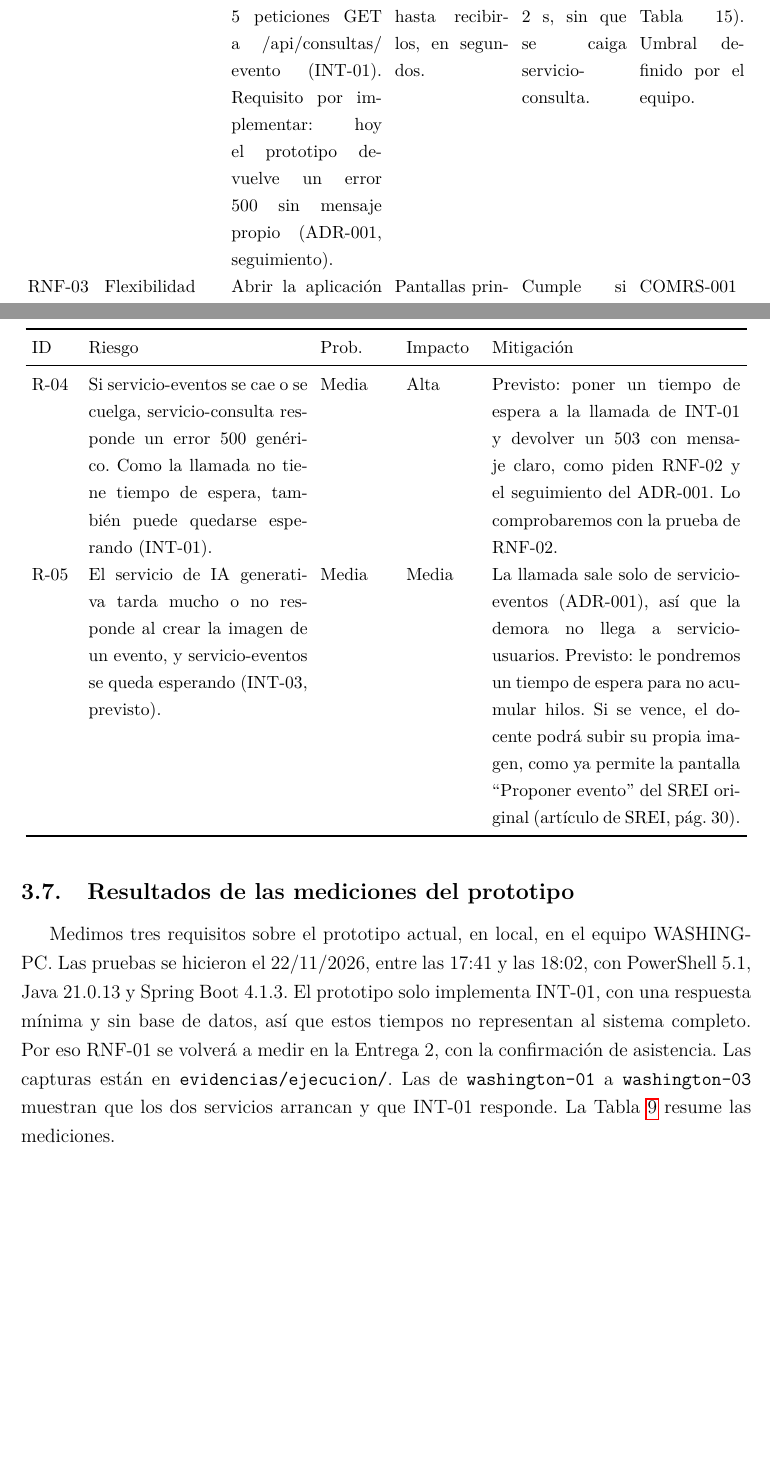
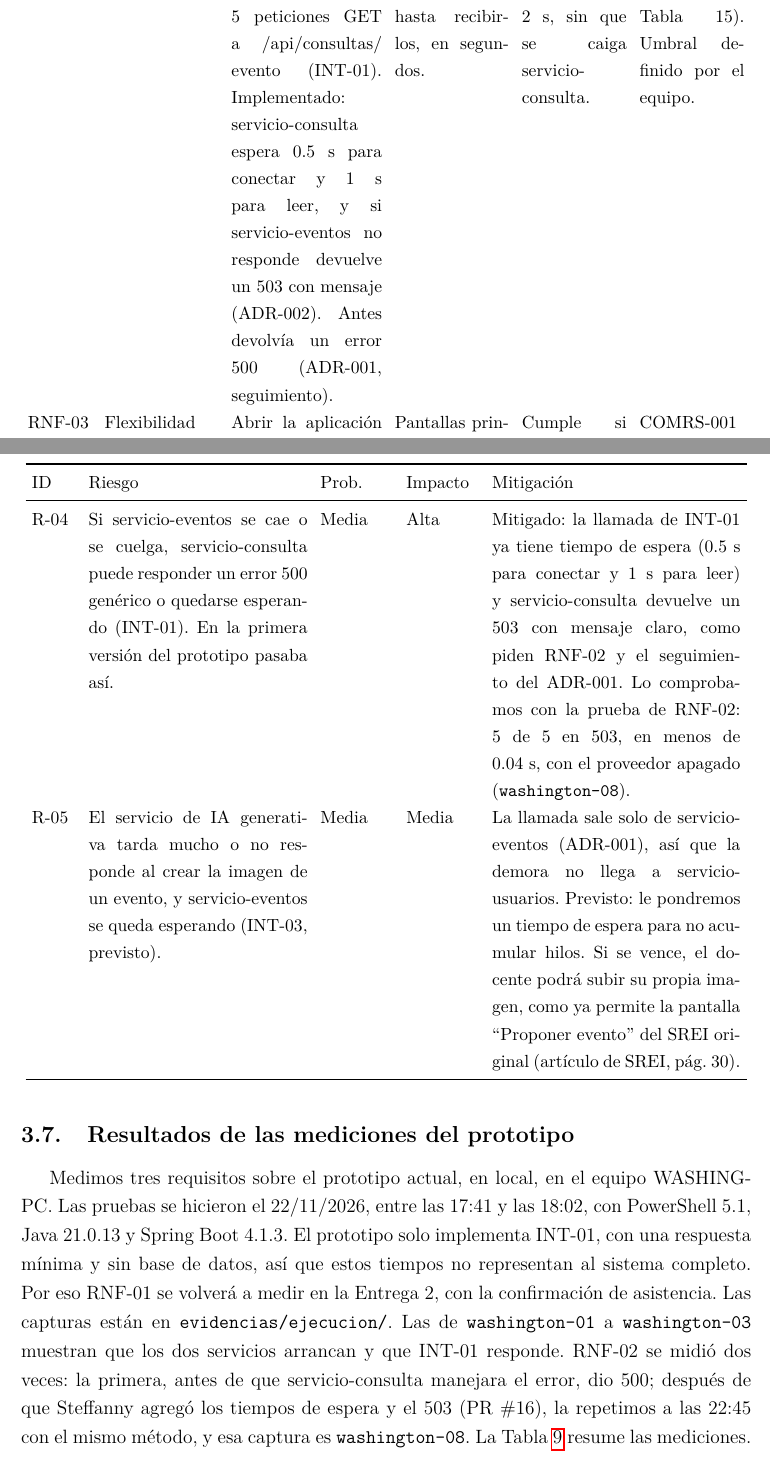
Before and after one commit to SteffannyLoorSuarez1/TA-PFC-E1-Proyecto-Fin-de-Curso, a LaTeX document (docs/main.tex, which reads docs/secciones/03-arquitectura.tex): two parts of pages 18 and 23 of 33, joined at a grey line, cut so that both start at the same text, the shorter picture padded with empty space. Compiled offline with pdfLaTeX.

Commit message:
Actualizar RNF-02 y R-04 tras el 503 e incluir la nueva medición

```diff
--- a/docs/secciones/03-arquitectura.tex
+++ b/docs/secciones/03-arquitectura.tex
@@ -45,7 +45,7 @@ ID & Característica & Condición de prueba & Métrica & Umbral & Fuente \\
 \bottomrule
 \endfoot
 RNF-01 & Eficiencia de desempeño (comportamiento temporal) & Con servicio-eventos y servicio-consulta corriendo en local, enviar desde PowerShell 30 peticiones GET a /api\slash consultas\slash evento, después de una petición de calentamiento. Medición sobre el prototipo \mbox{INT-01}. En la Entrega 2 se mide la confirmación de asistencia. & Tiempo de respuesta de cada petición, en segundos. Se reportan el promedio y el máximo. & Máximo 1.0~s por petición (deseable 0.1~s). & PERS-002 / NRNF-006 (artículo de SREI, Tabla~15). \\
-RNF-02 & Fiabilidad (tolerancia a fallos) & Con servicio-eventos detenido y servicio-consulta corriendo, enviar 5 peticiones GET a /api\slash consultas\slash evento (\mbox{INT-01}). Requisito por implementar: hoy el prototipo devuelve un error 500 sin mensaje propio (\mbox{ADR-001}, seguimiento). & Código HTTP y mensaje que recibe el usuario, y tiempo hasta recibirlos, en segundos. & Respuesta 503 con mensaje claro en máximo 2~s, sin que se caiga servicio-consulta. & PERS-001 / NRNF-002 (artículo de SREI, Tabla~15). Umbral definido por el equipo. \\
+RNF-02 & Fiabilidad (tolerancia a fallos) & Con servicio-eventos detenido y servicio-consulta corriendo, enviar 5 peticiones GET a /api\slash consultas\slash evento (\mbox{INT-01}). Implementado: servicio-consulta espera 0.5~s para conectar y 1~s para leer, y si servicio-eventos no responde devuelve un 503 con mensaje (\mbox{ADR-002}). Antes devolvía un error 500 (\mbox{ADR-001}, seguimiento). & Código HTTP y mensaje que recibe el usuario, y tiempo hasta recibirlos, en segundos. & Respuesta 503 con mensaje claro en máximo 2~s, sin que se caiga servicio-consulta. & PERS-001 / NRNF-002 (artículo de SREI, Tabla~15). Umbral definido por el equipo. \\
 RNF-03 & Flexibilidad (adaptabilidad) & Abrir la aplicación web en un celular Android con Chrome, a 360~px de ancho, y en una laptop con Chrome y con Firefox, a 1366~px. Requisito por implementar: la aplicación web aún no existe. & Pantallas principales (inicio de sesión, lista de eventos y confirmación de asistencia) que se ven completas y funcionan en cada combinación. & Cumple si las 3 pantallas se ven completas y funcionan en las 3 combinaciones, sin desplazamiento horizontal. & COMRS-001 / NRNF-005 (artículo de SREI, Tabla~17). Umbral definido por el equipo. \\
 RNF-04 & Seguridad (confidencialidad e integridad) & Con la sesión de un estudiante, intentar 5 veces leer y 5 veces modificar los datos personales (correo y cédula) de otro usuario en servicio-usuarios. Repetir sin iniciar sesión. Requisito por implementar: servicio-usuarios y el inicio de sesión aún no existen. & Código HTTP de cada intento y si se devolvió o se cambió algún dato. & Cumple si se rechaza el 100~\% de los intentos (401 o 403) y ningún dato se lee ni se cambia. & SECRS-002 (artículo de SREI, Tabla~16). Umbral definido por el equipo. \\
 RNF-05 & Capacidad de interacción & Pedir a 12 estudiantes de la UTEQ, sin capacitación previa, que inicien sesión, busquen un evento y confirmen su asistencia en la aplicación web. Al terminar, cada uno responde el cuestionario SUS de 10 preguntas (escala de 1 a 5). Requisito por implementar: la aplicación web aún no existe. & Puntaje SUS promedio de los 12 estudiantes, de 0 a 100. & Promedio mínimo de~70, el inicio del rango ``Aceptable'' del artículo de SREI. & USARS-001 / NRNF-001 (artículo de SREI). Referencia: 79.79 del SREI original (promedio de la Tabla~29). \\
@@ -96,14 +96,14 @@ ID & Riesgo & Prob. & Impacto & Mitigación \\
 R-01 & La dirección con la que servicio-consulta encuentra a servicio-eventos queda mal, por ejemplo con otro puerto o con localhost dentro de Docker. Entonces falla \mbox{INT-01} aunque los dos servicios estén encendidos. & Media & Alta & La dirección ya está en la propiedad servicio.eventos.url y no escrita en el código. Previsto: en Docker Compose la pasaremos como variable de entorno, con el nombre del contenedor en vez de localhost, y la documentaremos en el README. Después de cada cambio, probamos \mbox{INT-01}. \\
 R-02 & Al cambiar las tablas de una base (previstas, \mbox{INT-07} a \mbox{INT-09}), el cambio se aplica a mano o en otro orden, y el servicio no arranca o pierde datos. & Media & Alta & Previsto: cada servicio guardará sus cambios de base como scripts numerados en su repositorio, que se aplican solos al arrancar (Flyway). Nadie cambia una tabla a mano. Antes de un cambio que borre datos, sacamos un respaldo. \\
 R-03 & Al actualizar un servicio con Docker Compose, la nueva versión falla y no hay vuelta atrás automática, así que ese servicio queda caído. & Media & Media & Previsto: cada imagen llevará una etiqueta de versión, no solo latest. Actualizamos un servicio a la vez y comprobamos que responde, como en \mbox{RNF-06}. Si falla, volvemos a mano a la etiqueta anterior. Los demás servicios siguen funcionando (\mbox{ADR-001}). \\
-R-04 & Si servicio-eventos se cae o se cuelga, servicio-consulta responde un error 500 genérico. Como la llamada no tiene tiempo de espera, también puede quedarse esperando (\mbox{INT-01}). & Media & Alta & Previsto: poner un tiempo de espera a la llamada de \mbox{INT-01} y devolver un 503 con mensaje claro, como piden \mbox{RNF-02} y el seguimiento del \mbox{ADR-001}. Lo comprobaremos con la prueba de \mbox{RNF-02}. \\
+R-04 & Si servicio-eventos se cae o se cuelga, servicio-consulta puede responder un error 500 genérico o quedarse esperando (\mbox{INT-01}). En la primera versión del prototipo pasaba así. & Media & Alta & Mitigado: la llamada de \mbox{INT-01} ya tiene tiempo de espera (0.5~s para conectar y 1~s para leer) y servicio-consulta devuelve un 503 con mensaje claro, como piden \mbox{RNF-02} y el seguimiento del \mbox{ADR-001}. Lo comprobamos con la prueba de \mbox{RNF-02}: 5 de 5 en 503, en menos de 0.04~s, con el proveedor apagado (\texttt{washington-08}). \\
 R-05 & El servicio de IA generativa tarda mucho o no responde al crear la imagen de un evento, y servicio-eventos se queda esperando (\mbox{INT-03}, previsto). & Media & Media & La llamada sale solo de servicio-eventos (\mbox{ADR-001}), así que la demora no llega a servicio-usuarios. Previsto: le pondremos un tiempo de espera para no acumular hilos. Si se vence, el docente podrá subir su propia imagen, como ya permite la pantalla ``Proponer evento'' del SREI original (artículo de SREI, pág.~30). \\
 \end{longtable}
 }
 
 \subsection{Resultados de las mediciones del prototipo}
 \label{sec:resultados}
-Medimos tres requisitos sobre el prototipo actual, en local, en el equipo WASHING-PC. Las pruebas se hicieron el 22/11/2026, entre las 17:41 y las 18:02, con PowerShell 5.1, Java 21.0.13 y Spring Boot 4.1.3. El prototipo solo implementa \mbox{INT-01}, con una respuesta mínima y sin base de datos, así que estos tiempos no representan al sistema completo. Por eso \mbox{RNF-01} se volverá a medir en la Entrega~2, con la confirmación de asistencia. Las capturas están en \texttt{evidencias/ejecucion/}. Las de \texttt{washington-01} a \texttt{washington-03} muestran que los dos servicios arrancan y que \mbox{INT-01} responde. La Tabla~\ref{tab:resultados} resume las mediciones.
+Medimos tres requisitos sobre el prototipo actual, en local, en el equipo WASHING-PC. Las pruebas se hicieron el 22/11/2026, entre las 17:41 y las 18:02, con PowerShell 5.1, Java 21.0.13 y Spring Boot 4.1.3. El prototipo solo implementa \mbox{INT-01}, con una respuesta mínima y sin base de datos, así que estos tiempos no representan al sistema completo. Por eso \mbox{RNF-01} se volverá a medir en la Entrega~2, con la confirmación de asistencia. Las capturas están en \texttt{evidencias/ejecucion/}. Las de \texttt{washington-01} a \texttt{washington-03} muestran que los dos servicios arrancan y que \mbox{INT-01} responde. \mbox{RNF-02} se midió dos veces: la primera, antes de que servicio-consulta manejara el error, dio 500; después de que Steffanny agregó los tiempos de espera y el 503 (PR~\#16), la repetimos a las 22:45 con el mismo método, y esa captura es \texttt{washington-08}. La Tabla~\ref{tab:resultados} resume las mediciones.
 
 \begin{table}[H]
 \centering
```
Also changed, not shown: README.md, evidencias/ejecucion/washington-08-rnf02-503.png (added), docs/secciones/03-arquitectura.tex (3 more changed lines).
